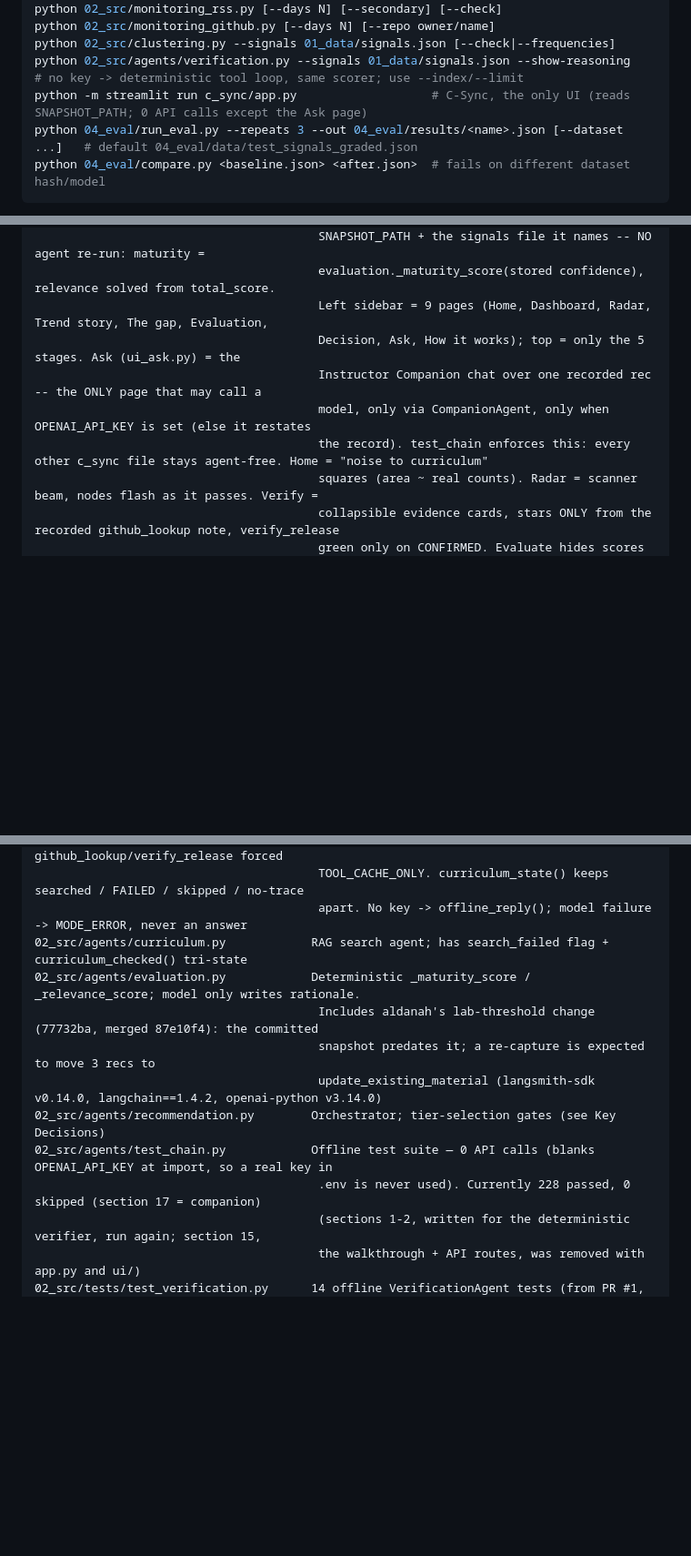
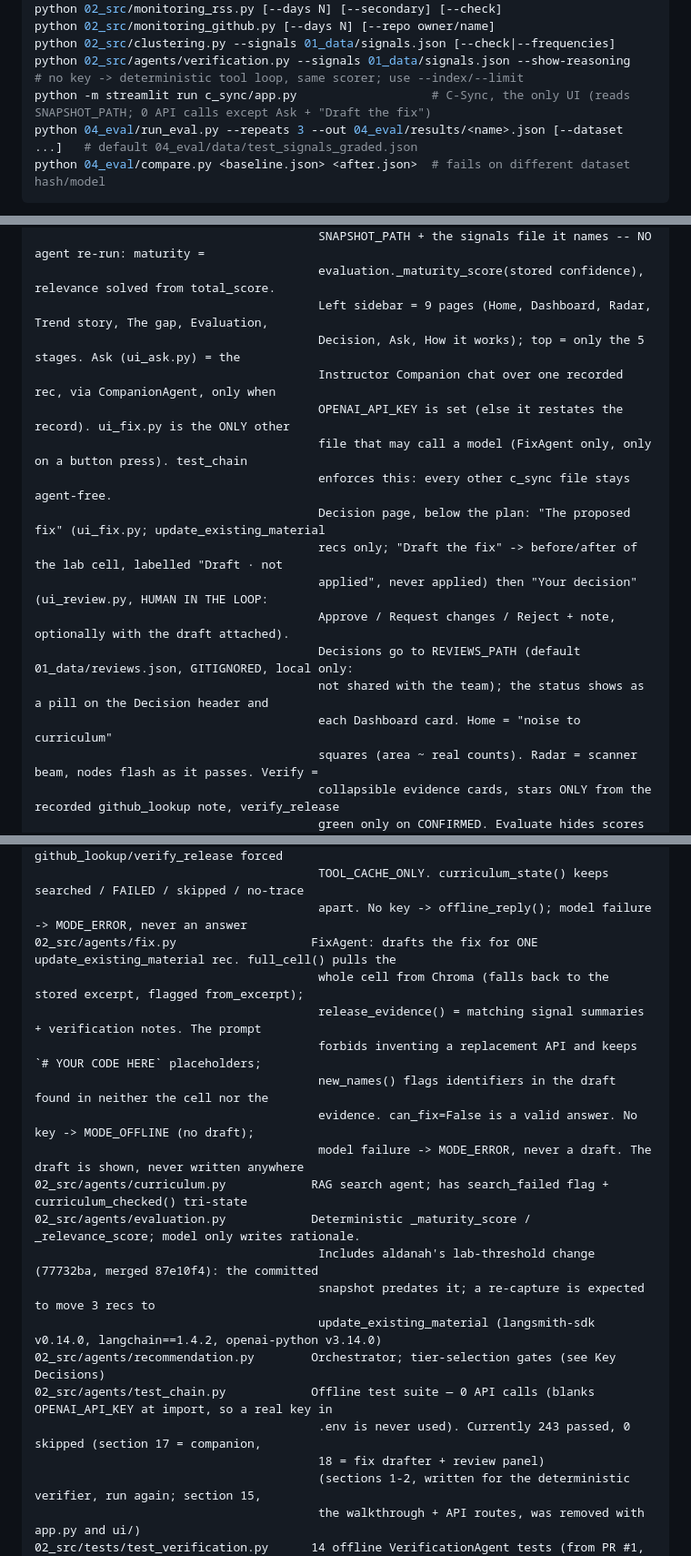
Before and after one commit to DHM22/AI-Trend-Agent, a Markdown page: CLAUDE.md, 3 parts joined by grey strips. Shown at 91% size. Rendered like a GitHub page; blank space fills up the shorter version.

Commit message:
CLAUDE.md: document the fix drafter and the review panel
fix.py, ui_fix.py (the only other model-calling C-Sync file), ui_review.py
and REVIEWS_PATH; test count 243; the fix drafter has never run live (429).

Co-Authored-By: Claude Opus 5.5 <noreply@anthropic.com>

````diff
--- a/CLAUDE.md
+++ b/CLAUDE.md
@@ -25,7 +25,7 @@ python 02_src/monitoring_rss.py [--days N] [--secondary] [--check]
 python 02_src/monitoring_github.py [--days N] [--repo owner/name]
 python 02_src/clustering.py --signals 01_data/signals.json [--check|--frequencies]
 python 02_src/agents/verification.py --signals 01_data/signals.json --show-reasoning   # no key -> deterministic tool loop, same scorer; use --index/--limit
-python -m streamlit run c_sync/app.py                   # C-Sync, the only UI (reads SNAPSHOT_PATH; 0 API calls except the Ask page)
+python -m streamlit run c_sync/app.py                   # C-Sync, the only UI (reads SNAPSHOT_PATH; 0 API calls except Ask + "Draft the fix")
 python 04_eval/run_eval.py --repeats 3 --out 04_eval/results/<name>.json [--dataset ...]   # default 04_eval/data/test_signals_graded.json
 python 04_eval/compare.py <baseline.json> <after.json>  # fails on different dataset hash/model
 ```
@@ -81,9 +82,17 @@ c_sync/                                C-SYNC, THE ONLY UI: Streamlit (`python -
                                         evaluation._maturity_score(stored confidence), relevance solved from total_score.
                                         Left sidebar = 9 pages (Home, Dashboard, Radar, Trend story, The gap, Evaluation,
                                         Decision, Ask, How it works); top = only the 5 stages. Ask (ui_ask.py) = the
-                                        Instructor Companion chat over one recorded rec -- the ONLY page that may call a
-                                        model, only via CompanionAgent, only when OPENAI_API_KEY is set (else it restates
-                                        the record). test_chain enforces this: every other c_sync file stays agent-free. Home = "noise to curriculum"
+                                        Instructor Companion chat over one recorded rec, via CompanionAgent, only when
+                                        OPENAI_API_KEY is set (else it restates the record). ui_fix.py is the ONLY other
+                                        file that may call a model (FixAgent only, only on a button press). test_chain
+                                        enforces this: every other c_sync file stays agent-free.
+                                        Decision page, below the plan: "The proposed fix" (ui_fix.py; update_existing_material
+                                        recs only; "Draft the fix" -> before/after of the lab cell, labelled "Draft · not
+                                        applied", never applied) then "Your decision" (ui_review.py, HUMAN IN THE LOOP:
+                                        Approve / Request changes / Reject + note, optionally with the draft attached).
+                                        Decisions go to REVIEWS_PATH (default 01_data/reviews.json, GITIGNORED, local only:
+                                        not shared with the team); the status shows as a pill on the Decision header and
+                                        each Dashboard card. Home = "noise to curriculum"
                                         squares (area ~ real counts). Radar = scanner beam, nodes flash as it passes. Verify =
                                         collapsible evidence cards, stars ONLY from the recorded github_lookup note, verify_release
                                         green only on CONFIRMED. Evaluate hides scores behind a button. Decide's evidence chain
@@ -154,6 +163,13 @@ c_sync/                                C-SYNC, THE ONLY UI: Streamlit (`python -
                                         search_curriculum (local vectorstore) + github_lookup/verify_release forced
                                         TOOL_CACHE_ONLY. curriculum_state() keeps searched / FAILED / skipped / no-trace
                                         apart. No key -> offline_reply(); model failure -> MODE_ERROR, never an answer
+02_src/agents/fix.py                   FixAgent: drafts the fix for ONE update_existing_material rec. full_cell() pulls the
+                                        whole cell from Chroma (falls back to the stored excerpt, flagged from_excerpt);
+                                        release_evidence() = matching signal summaries + verification notes. The prompt
+                                        forbids inventing a replacement API and keeps `# YOUR CODE HERE` placeholders;
+                                        new_names() flags identifiers in the draft found in neither the cell nor the
+                                        evidence. can_fix=False is a valid answer. No key -> MODE_OFFLINE (no draft);
+                                        model failure -> MODE_ERROR, never a draft. The draft is shown, never written anywhere
 02_src/agents/curriculum.py            RAG search agent; has search_failed flag + curriculum_checked() tri-state
 02_src/agents/evaluation.py            Deterministic _maturity_score / _relevance_score; model only writes rationale.
                                         Includes aldanah's lab-threshold change (77732ba, merged 87e10f4): the committed
@@ -161,7 +177,8 @@ c_sync/                                C-SYNC, THE ONLY UI: Streamlit (`python -
                                         update_existing_material (langsmith-sdk v0.14.0, langchain==1.4.2, openai-python v3.14.0)
 02_src/agents/recommendation.py        Orchestrator; tier-selection gates (see Key Decisions)
 02_src/agents/test_chain.py            Offline test suite — 0 API calls (blanks OPENAI_API_KEY at import, so a real key in
-                                        .env is never used). Currently 228 passed, 0 skipped (section 17 = companion)
+                                        .env is never used). Currently 243 passed, 0 skipped (section 17 = companion,
+                                        18 = fix drafter + review panel)
                                         (sections 1-2, written for the deterministic verifier, run again; section 15,
                                         the walkthrough + API routes, was removed with app.py and ui/)
 02_src/tests/test_verification.py      14 offline VerificationAgent tests (from PR #1, adapted to the restored
````
Also changed, not shown: other parts of CLAUDE.md (+6 -1 lines).
